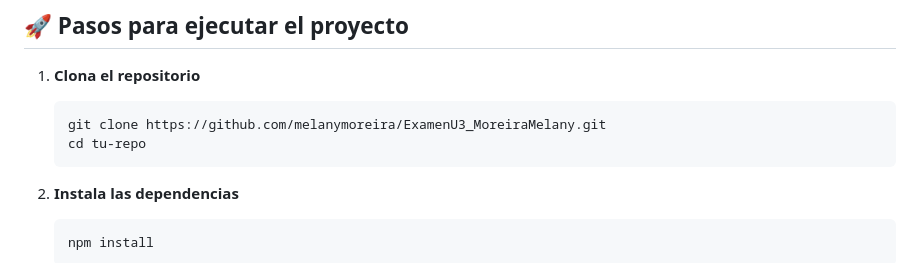
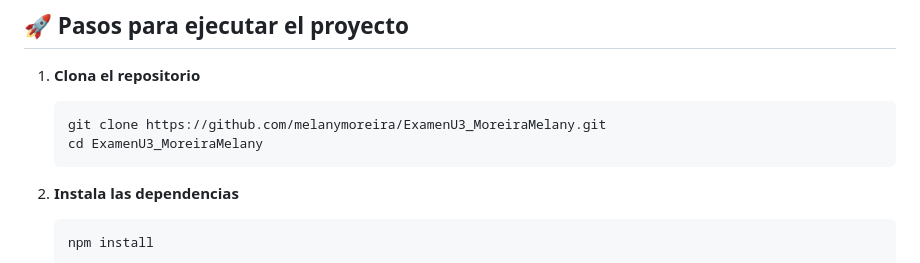
Before and after one commit to melanymoreira/ExamenU3_MoreiraMelany, a Markdown page: README.md, the part around the change. Rendered like a GitHub page.

Commit message:
Entrega final del examen

````diff
--- a/README.md
+++ b/README.md
@@ -14,7 +14,7 @@ Este proyecto es un backend con autenticación OAuth 2.0 (GitHub), gestión de s
 1. **Clona el repositorio**
    ```bash
    git clone https://github.com/melanymoreira/ExamenU3_MoreiraMelany.git
-   cd tu-repo
+   cd ExamenU3_MoreiraMelany
    ```
 
 2. **Instala las dependencias**
````
